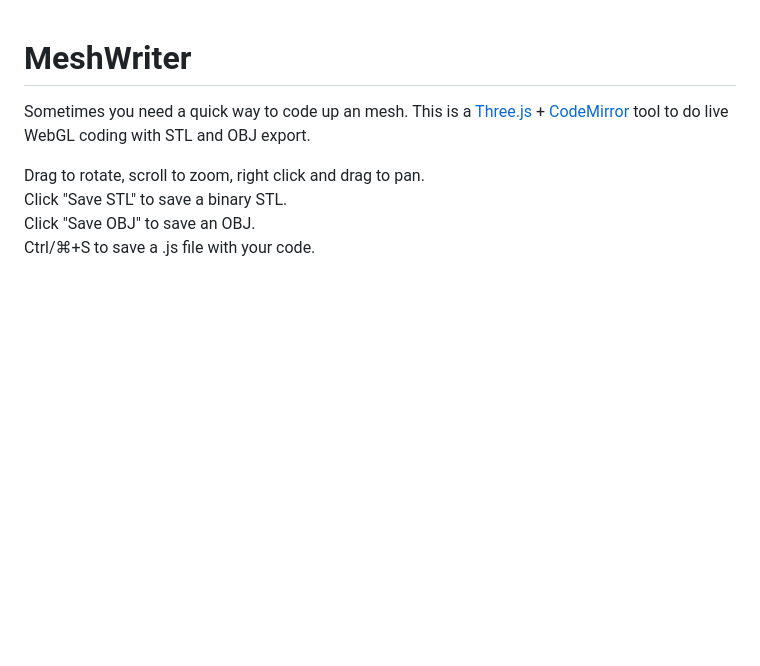
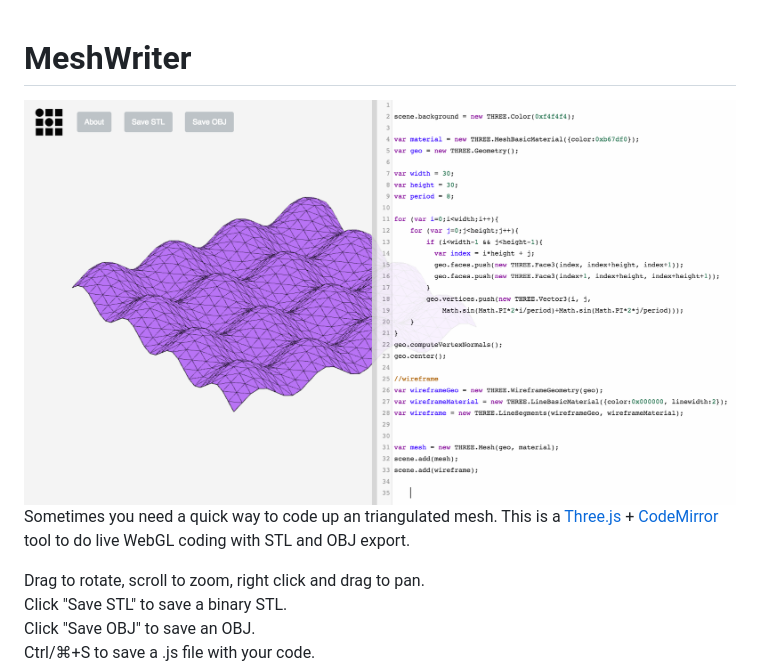
Before and after one commit to amandaghassaei/MeshWriter, a Markdown page: README.md, the part around the change. Rendered like a GitHub page; pictures changed too: meshwriter.png (added); blank space fills up the shorter version.

```diff
--- a/README.md
+++ b/README.md
@@ -1,6 +1,8 @@
 # MeshWriter
 
-Sometimes you need a quick way to code up an mesh. This is a [Three.js](https://threejs.org/) + [CodeMirror](https://codemirror.net/) tool to do live WebGL coding with STL and OBJ export.
+<img style="width:100%" src="meshwriter.png" />
+
+Sometimes you need a quick way to code up an triangulated  mesh. This is a [Three.js](https://threejs.org/) + [CodeMirror](https://codemirror.net/) tool to do live WebGL coding with STL and OBJ export.
 
 Drag to rotate, scroll to zoom, right click and drag to pan.
 Click "Save STL" to save a binary STL.
```
Also changed, not shown: 1 other file.
